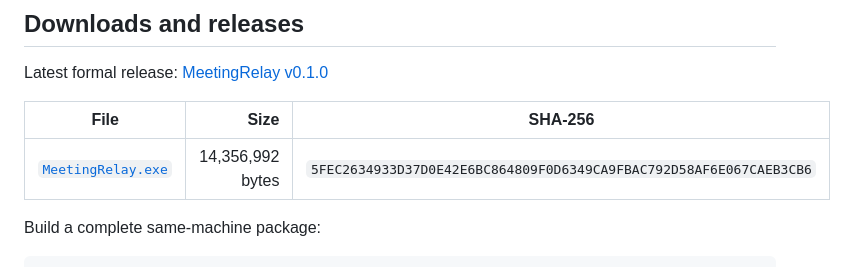
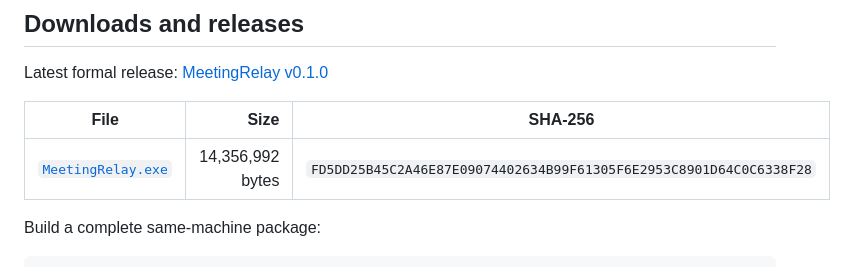
Before and after one commit to AsaZhou923/MeetingRelay, a Markdown page: README.md, the part around the change. GitHub-like rendering.

```diff
--- a/README.md
+++ b/README.md
@@ -174,7 +174,7 @@ Latest formal release: [MeetingRelay v0.1.0](https://github.com/AsaZhou923/Meeti
 
 | File | Size | SHA-256 |
 | --- | ---: | --- |
-| [`MeetingRelay.exe`](https://github.com/AsaZhou923/MeetingRelay/releases/download/v0.1.0/MeetingRelay.exe) | 14,356,992 bytes | `5FEC2634933D37D0E42E6BC864809F0D6349CA9FBAC792D58AF6E067CAEB3CB6` |
+| [`MeetingRelay.exe`](https://github.com/AsaZhou923/MeetingRelay/releases/download/v0.1.0/MeetingRelay.exe) | 14,356,992 bytes | `FD5DD25B45C2A46E87E09074402634B99F61305F6E2953C8901D64C0C6338F28` |
 
 Build a complete same-machine package:
 
```
Also changed, not shown: CHANGELOG.md (+1 -1 lines), README.zh-CN.md (+1 -1 lines).
